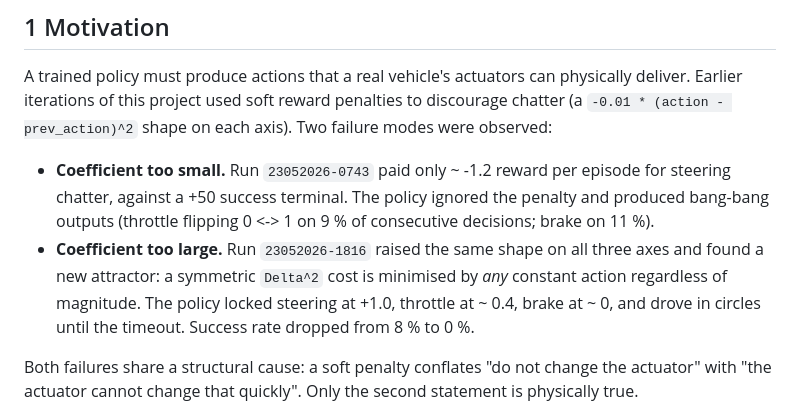
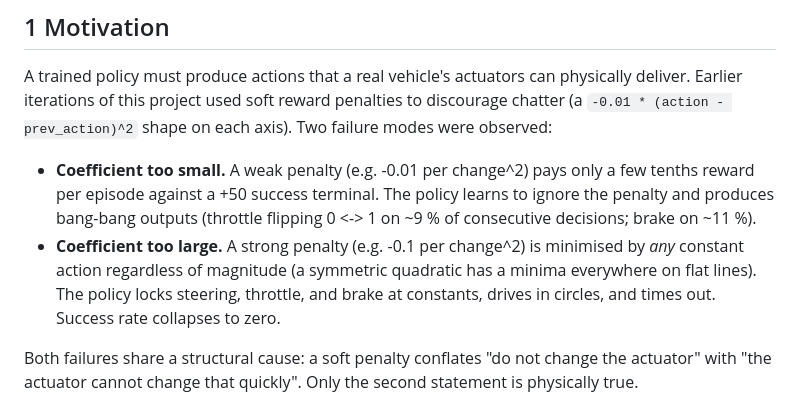
Before and after one commit to Expo39/Uncertainty-Conditioned-RL-with-Evidential-Policy-Networks-for-Autonomous-Systems, a Markdown page: docs/detailed_notes/actuator_model.md, the part around the change. Rendered like a GitHub page.

Commit message:
droppd run-timestamp referneces from actuator ntoes

```diff
--- a/docs/detailed_notes/actuator_model.md
+++ b/docs/detailed_notes/actuator_model.md
@@ -15,15 +15,15 @@ physically deliver. Earlier iterations of this project used soft reward
 penalties to discourage chatter (a `-0.01 * (action - prev_action)^2` shape on
 each axis). Two failure modes were observed:
 
-- **Coefficient too small.** Run `23052026-0743` paid only ~ -1.2 reward per
-  episode for steering chatter, against a +50 success terminal. The policy
-  ignored the penalty and produced bang-bang outputs (throttle flipping 0 <-> 1
-  on 9 % of consecutive decisions; brake on 11 %).
-- **Coefficient too large.** Run `23052026-1816` raised the same shape on all
-  three axes and found a new attractor: a symmetric `Delta^2` cost is
-  minimised by *any* constant action regardless of magnitude. The policy
-  locked steering at +1.0, throttle at ~ 0.4, brake at ~ 0, and drove in
-  circles until the timeout. Success rate dropped from 8 % to 0 %.
+- **Coefficient too small.** A weak penalty (e.g. -0.01 per change^2) pays only
+  a few tenths reward per episode against a +50 success terminal. The policy
+  learns to ignore the penalty and produces bang-bang outputs (throttle flipping
+  0 <-> 1 on ~9 % of consecutive decisions; brake on ~11 %).
+- **Coefficient too large.** A strong penalty (e.g. -0.1 per change^2) is
+  minimised by *any* constant action regardless of magnitude (a symmetric
+  quadratic has a minima everywhere on flat lines). The policy locks steering,
+  throttle, and brake at constants, drives in circles, and times out. Success
+  rate collapses to zero.
 
 Both failures share a structural cause: a soft penalty conflates "do not
 change the actuator" with "the actuator cannot change that quickly". Only the
```
